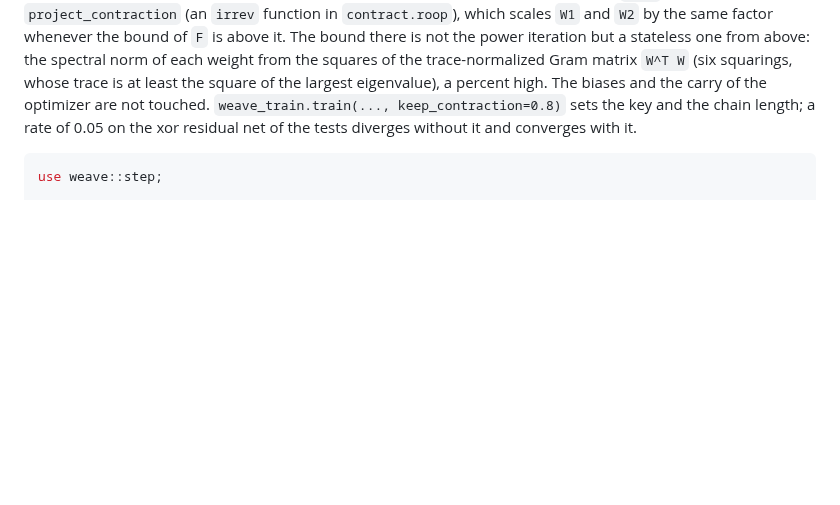
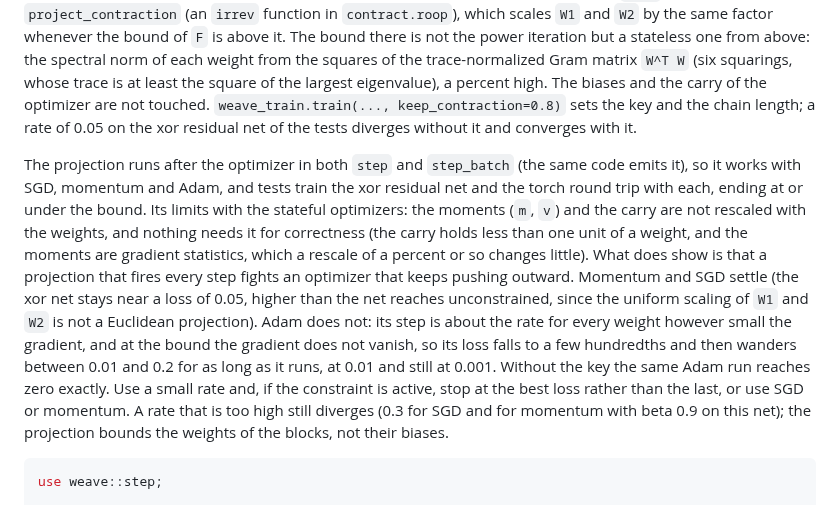
Before and after one commit to afristrup/roop, a Markdown page: docs/reference.md, the part around the change. GitHub-like rendering; blank space fills up the shorter version.

Commit message:
docs: record how keep_contraction behaves with momentum and Adam

````diff
--- a/docs/reference.md
+++ b/docs/reference.md
@@ -652,6 +652,23 @@ optimizer are not touched. `weave_train.train(..., keep_contraction=0.8)` sets t
 chain length; a rate of 0.05 on the xor residual net of the tests diverges without it and
 converges with it.
 
+The projection runs after the optimizer in both `step` and `step_batch` (the same code emits it),
+so it works with SGD, momentum and Adam, and tests train the xor residual net and the torch
+round trip with each, ending at or under the bound. Its limits with the stateful optimizers:
+the moments (`m`, `v`) and the carry are not rescaled with the weights, and nothing needs it
+for correctness (the carry holds less than one unit of a weight, and the moments are
+gradient statistics, which a rescale of a percent or so changes little). What does show is that
+a projection that fires every step fights an optimizer that keeps pushing outward. Momentum and
+SGD settle (the xor net stays near a loss of 0.05, higher than the net reaches unconstrained,
+since the uniform scaling of `W1` and `W2` is not a Euclidean projection). Adam does not: its
+step is about the rate for every weight however small the gradient, and at the bound the
+gradient does not vanish, so its loss falls to a few hundredths and then wanders between 0.01
+and 0.2 for as long as it runs, at 0.01 and still at 0.001. Without the key the same Adam run
+reaches zero exactly. Use a small rate and, if the constraint is active, stop at the best loss
+rather than the last, or use SGD or momentum. A rate that is too high still diverges
+(0.3 for SGD and for momentum with beta 0.9 on this net); the projection bounds the weights of
+the blocks, not their biases.
+
 ```rust
 use weave::step;
 
````
